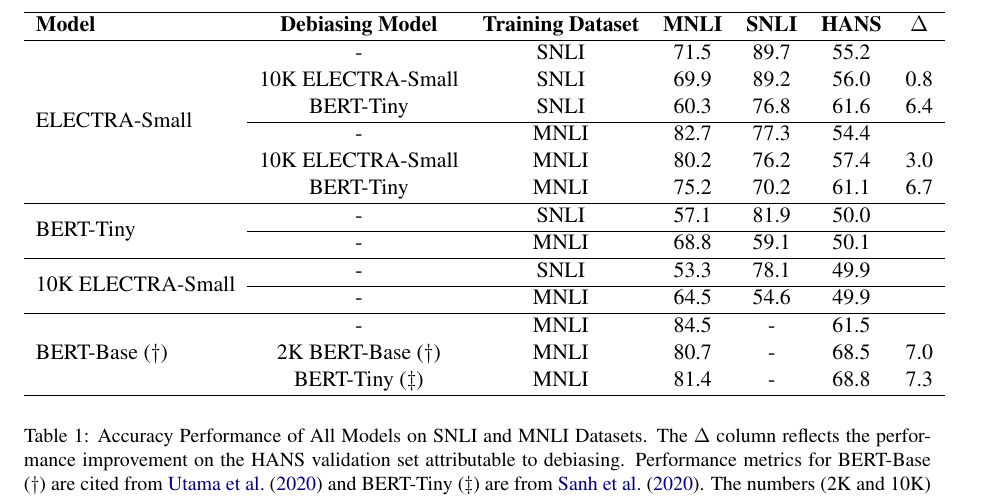
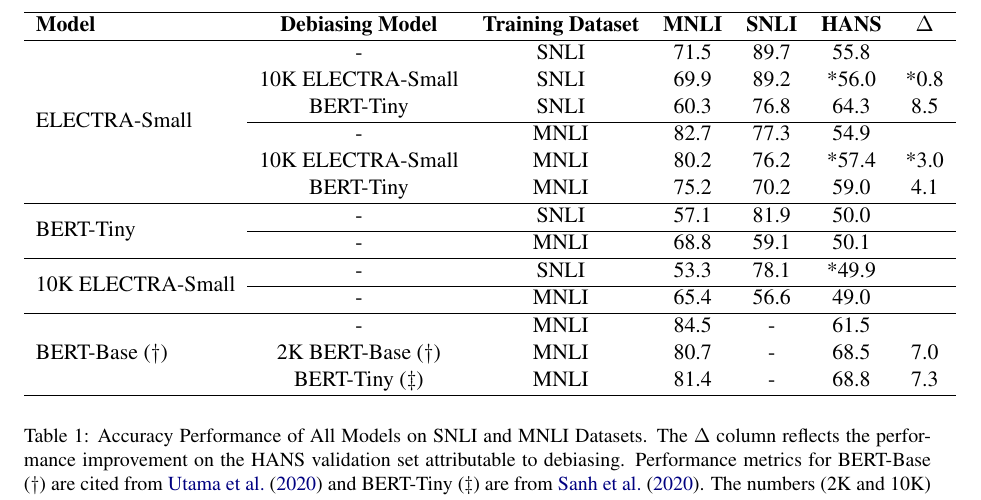
Before and after one commit to alshafai/nlp_final, a LaTeX paper (acl2019.tex): part of page 4 of 5, cut so that both start at the same text. Compiled offline with pdfLaTeX.

Commit message:
fixed accuracy again

```diff
--- a/acl2019.tex
+++ b/acl2019.tex
@@ -95,17 +95,17 @@
 \begin{center}
 \begin{tabular}{lcccccc}
 \hline \textbf{Model} & \textbf{Debiasing Model} & \textbf{Training Dataset} & \textbf{MNLI} & \textbf{SNLI} & \textbf{HANS} & $\Delta$ \\ \hline
-\multirow{6}{*}{ELECTRA-Small} & - & SNLI & 71.5 & 89.7 & 55.2 &  \\
-& 10K ELECTRA-Small &SNLI & 69.9 & 89.2 & 56.0 & 0.8\\
-& BERT-Tiny &SNLI & 60.3 & 76.8 & 61.6 & 6.4 \\ \cline{2-7}
-& - &MNLI & 82.7 & 77.3 & 54.4 & \\
-& 10K ELECTRA-Small &MNLI & 80.2 & 76.2 & 57.4 & 3.0 \\
-& BERT-Tiny &MNLI & 75.2 & 70.2 & 61.1 & 6.7\\
+\multirow{6}{*}{ELECTRA-Small} & - & SNLI & 71.5 & 89.7 & 55.8 &  \\
+& 10K ELECTRA-Small &SNLI & 69.9 & 89.2 & *56.0 & *0.8\\
+& BERT-Tiny &SNLI & 60.3 & 76.8 & 64.3 & 8.5 \\ \cline{2-7}
+& - &MNLI & 82.7 & 77.3 & 54.9 & \\
+& 10K ELECTRA-Small &MNLI & 80.2 & 76.2 & *57.4 & *3.0 \\
+& BERT-Tiny &MNLI & 75.2 & 70.2 & 59.0 & 4.1\\
 \hline
 \multirow{2}{*}{BERT-Tiny} &-& SNLI & 57.1 & 81.9 & 50.0 \\ \cline{2-7}
 &-&MNLI & 68.8 & 59.1 & 50.1 \\ \hline
-\multirow{2}{*}{10K ELECTRA-Small} &-& SNLI & 53.3 & 78.1 & 49.9 \\ \cline{2-7}
-&-&MNLI & 64.5 & 54.6 & 49.9 \\
+\multirow{2}{*}{10K ELECTRA-Small} &-& SNLI & 53.3 & 78.1 & *49.9 \\ \cline{2-7}
+&-&MNLI & 65.4 & 56.6 & 49.0 \\
 \hline
 \multirow{3}{*}{BERT-Base ($\dagger$)}&-&MNLI & 84.5 & - & 61.5 \\
 & 2K BERT-Base ($\dagger$) &MNLI & 80.7 & - & 68.5 &7.0 \\
```
Also changed, not shown: 1 other file.
